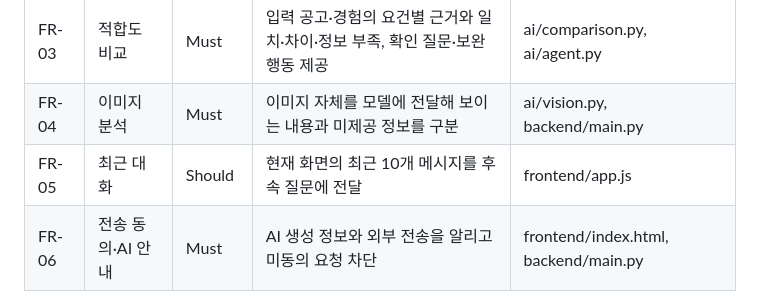
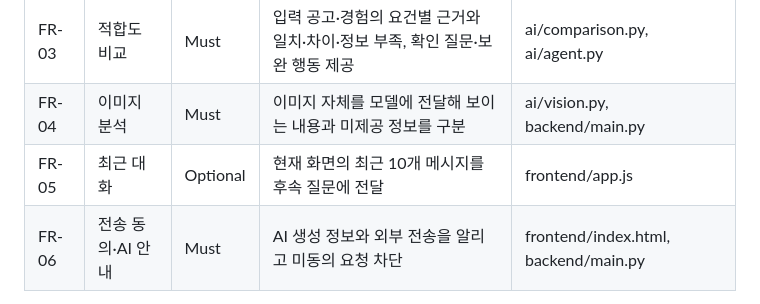
Before and after one commit to SonJH0/aisupport, a Markdown page: docs/요구사항-정의서.md, the part around the change. Rendered like a GitHub page.

```diff
--- a/docs/요구사항-정의서.md
+++ b/docs/요구사항-정의서.md
@@ -10,7 +10,7 @@
 | FR-02 | 공고 후보 추천 | Must | 인터넷 검색 후보를 필터링하고 요약 조건 확인 상태·링크·모집 미확인 표시 | ai/agent.py, ai/web_search.py |
 | FR-03 | 적합도 비교 | Must | 입력 공고·경험의 요건별 근거와 일치·차이·정보 부족, 확인 질문·보완 행동 제공 | ai/comparison.py, ai/agent.py |
 | FR-04 | 이미지 분석 | Must | 이미지 자체를 모델에 전달해 보이는 내용과 미제공 정보를 구분 | ai/vision.py, backend/main.py |
-| FR-05 | 최근 대화 | Should | 현재 화면의 최근 10개 메시지를 후속 질문에 전달 | frontend/app.js |
+| FR-05 | 최근 대화 | Optional  | 현재 화면의 최근 10개 메시지를 후속 질문에 전달 | frontend/app.js |
 | FR-06 | 전송 동의·AI 안내 | Must | AI 생성 정보와 외부 전송을 알리고 미동의 요청 차단 | frontend/index.html, backend/main.py |
 
 FR-01~04는 기존 Must 범위를 유지한다. FR-06은 윤리·개인정보 요구를 명시한 항목이다. FR-05는 세션 내 대화일 뿐 장기 메모리가 아니다. 실제 모집 중인 공고만 추천하거나 적합도 점수를 계산하는 기능은 구현하지 않았다.
```
